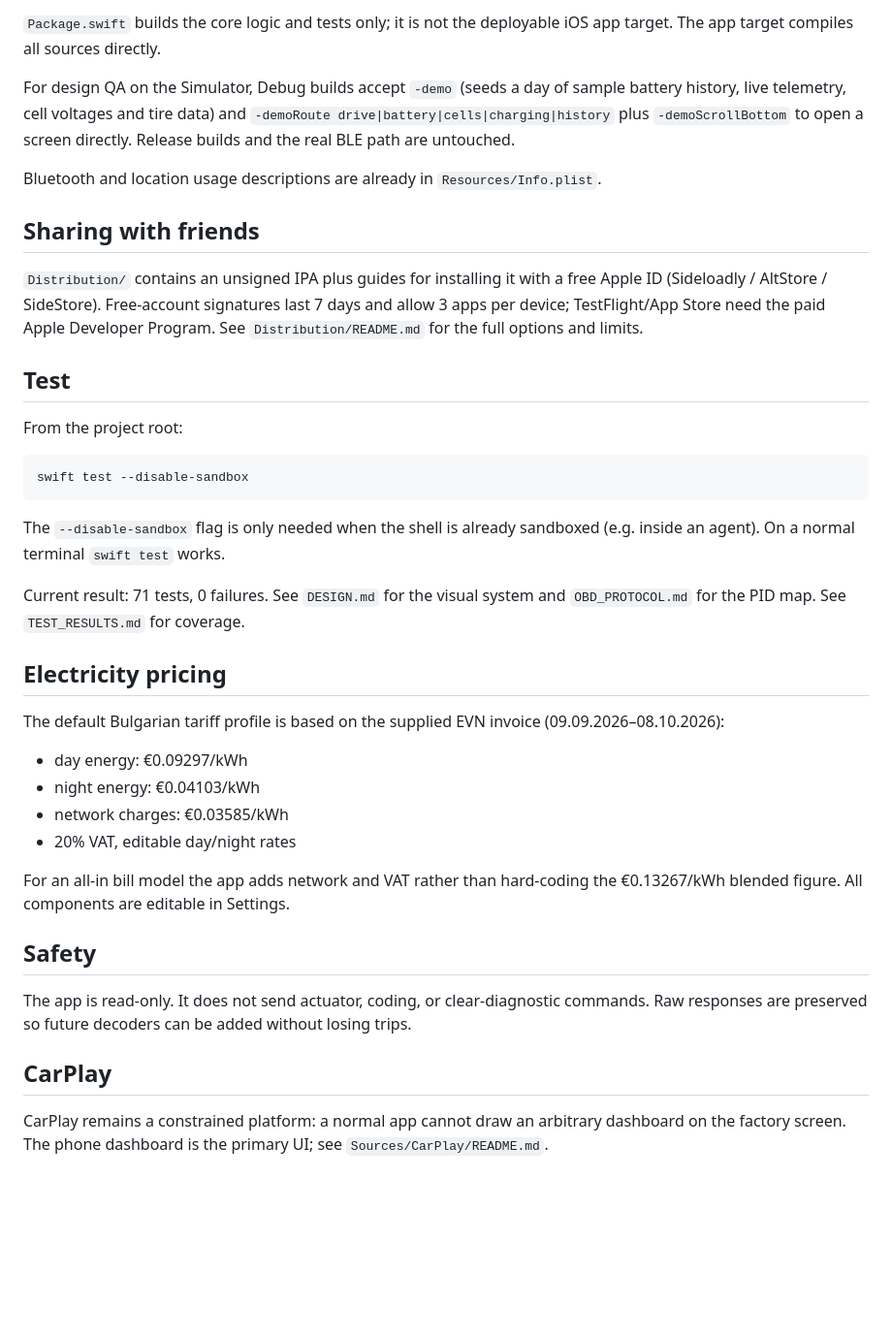
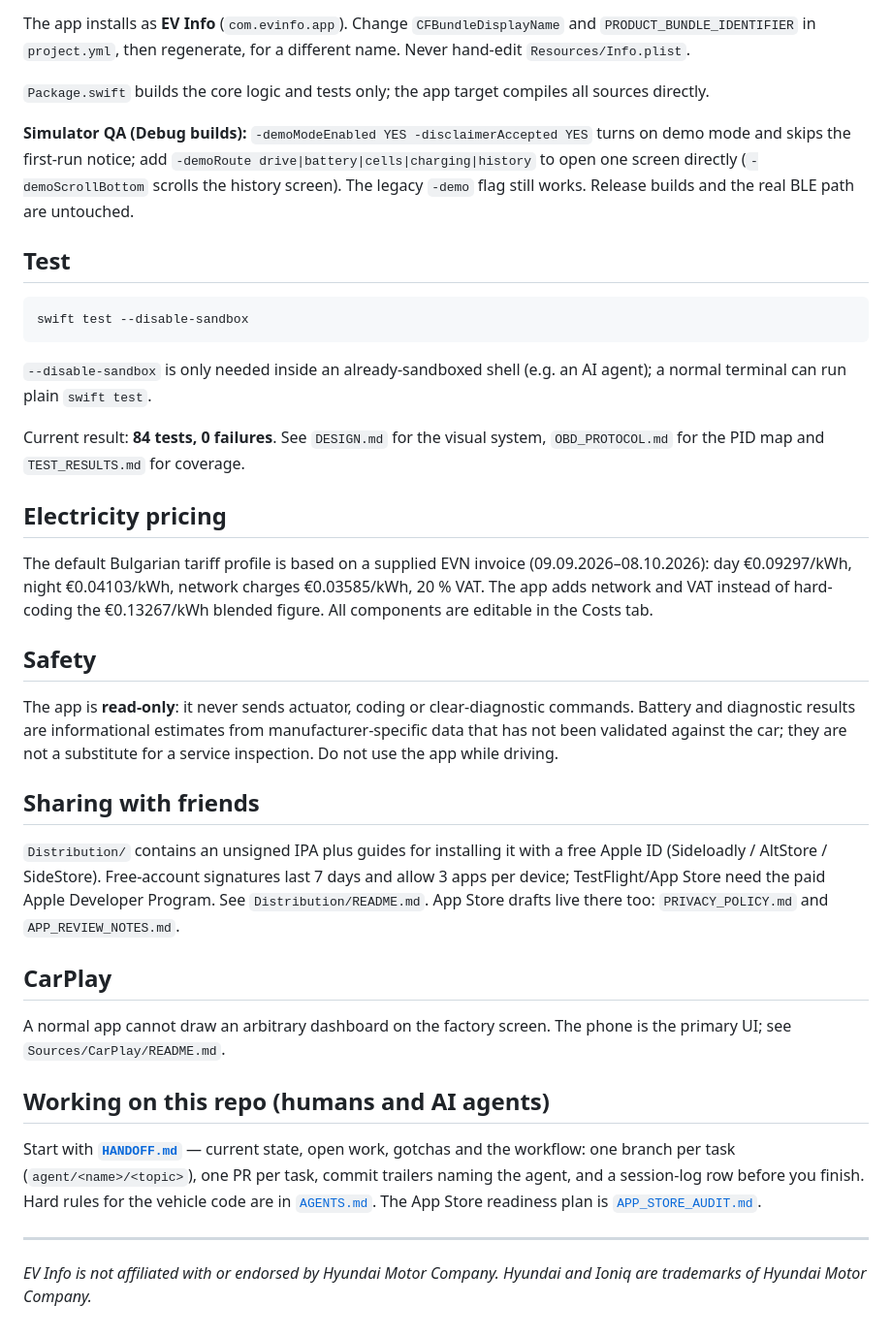
Before and after one commit to psugarev/ev-info, a Markdown page: README.md, the part around one of its changes. Shown at 97% size. GitHub-like rendering; blank space fills up the shorter version.

````diff
--- a/README.md
+++ b/README.md
@@ -79,56 +116,65 @@ install.
 
-`Package.swift` builds the core logic and tests only; it is not the deployable
-iOS app target. The app target compiles all sources directly.
+The app installs as **EV Info** (`com.evinfo.app`). Change `CFBundleDisplayName`
+and `PRODUCT_BUNDLE_IDENTIFIER` in `project.yml`, then regenerate, for a different
+name. Never hand-edit `Resources/Info.plist`.
 
-For design QA on the Simulator, Debug builds accept `-demo` (seeds a day of
-sample battery history, live telemetry, cell voltages and tire data) and
-`-demoRoute drive|battery|cells|charging|history` plus `-demoScrollBottom` to
-open a screen directly. Release builds and the real BLE path are untouched.
+`Package.swift` builds the core logic and tests only; the app target compiles all
+sources directly.
 
-Bluetooth and location usage descriptions are already in `Resources/Info.plist`.
+**Simulator QA (Debug builds):** `-demoModeEnabled YES -disclaimerAccepted YES`
+turns on demo mode and skips the first-run notice; add
+`-demoRoute drive|battery|cells|charging|history` to open one screen directly
+(`-demoScrollBottom` scrolls the history screen). The legacy `-demo` flag still
+works. Release builds and the real BLE path are untouched.
+
+## Test
+
+```sh
+swift test --disable-sandbox
+```
+
+`--disable-sandbox` is only needed inside an already-sandboxed shell (e.g. an AI
+agent); a normal terminal can run plain `swift test`.
+
+Current result: **84 tests, 0 failures**. See `DESIGN.md` for the visual system,
+`OBD_PROTOCOL.md` for the PID map and `TEST_RESULTS.md` for coverage.
+
+## Electricity pricing
+
+The default Bulgarian tariff profile is based on a supplied EVN invoice
+(09.09.2026–08.10.2026): day €0.09297/kWh, night €0.04103/kWh, network charges
+€0.03585/kWh, 20 % VAT. The app adds network and VAT instead of hard-coding the
+€0.13267/kWh blended figure. All components are editable in the Costs tab.
+
+## Safety
+
+The app is **read-only**: it never sends actuator, coding or clear-diagnostic
+commands. Battery and diagnostic results are informational estimates from
+manufacturer-specific data that has not been validated against the car; they are
+not a substitute for a service inspection. Do not use the app while driving.
 
 ## Sharing with friends
 
 `Distribution/` contains an unsigned IPA plus guides for installing it with a
 free Apple ID (Sideloadly / AltStore / SideStore). Free-account signatures last
 7 days and allow 3 apps per device; TestFlight/App Store need the paid Apple
-Developer Program. See `Distribution/README.md` for the full options and limits.
-
-## Test
-
-From the project root:
-
-```sh
-swift test --disable-sandbox
-```
-
-The `--disable-sandbox` flag is only needed when the shell is already sandboxed
-(e.g. inside an agent). On a normal terminal `swift test` works.
-
-Current result: 71 tests, 0 failures.
-See `DESIGN.md` for the visual system and `OBD_PROTOCOL.md` for the PID map. See `TEST_RESULTS.md` for coverage.
-
-## Electricity pricing
-
-The default Bulgarian tariff profile is based on the supplied EVN invoice
-(09.09.2026–08.10.2026):
-
-- day energy: €0.09297/kWh
-- night energy: €0.04103/kWh
-- network charges: €0.03585/kWh
-- 20% VAT, editable day/night rates
-
-For an all-in bill model the app adds network and VAT rather than hard-coding
-the €0.13267/kWh blended figure. All components are editable in Settings.
-
-## Safety
-
-The app is read-only. It does not send actuator, coding, or clear-diagnostic
-commands. Raw responses are preserved so future decoders can be added without
-losing trips.
+Developer Program. See `Distribution/README.md`. App Store drafts live there too:
+`PRIVACY_POLICY.md` and `APP_REVIEW_NOTES.md`.
 
 ## CarPlay
 
-CarPlay remains a constrained platform: a normal app cannot draw an arbitrary
-dashboard on the factory screen. The phone dashboard is the primary UI; see
-`Sources/CarPlay/README.md`.
+A normal app cannot draw an arbitrary dashboard on the factory screen. The phone
+is the primary UI; see `Sources/CarPlay/README.md`.
+
+## Working on this repo (humans and AI agents)
+
+Start with **[`HANDOFF.md`](HANDOFF.md)** — current state, open work, gotchas and
+the workflow: one branch per task (`agent/<name>/<topic>`), one PR per task,
+commit trailers naming the agent, and a session-log row before you finish.
+Hard rules for the vehicle code are in [`AGENTS.md`](AGENTS.md). The App Store
+readiness plan is [`APP_STORE_AUDIT.md`](APP_STORE_AUDIT.md).
+
+---
+
+*EV Info is not affiliated with or endorsed by Hyundai Motor Company. Hyundai and
+Ioniq are trademarks of Hyundai Motor Company.*
````
Also changed, not shown: other parts of README.md (+105 -68 lines), docs/images/battery.png (added), docs/images/cells.png (added), docs/images/charging.png (added), docs/images/demo.gif (added), docs/images/drive.png (added), docs/images/history.png (added).
